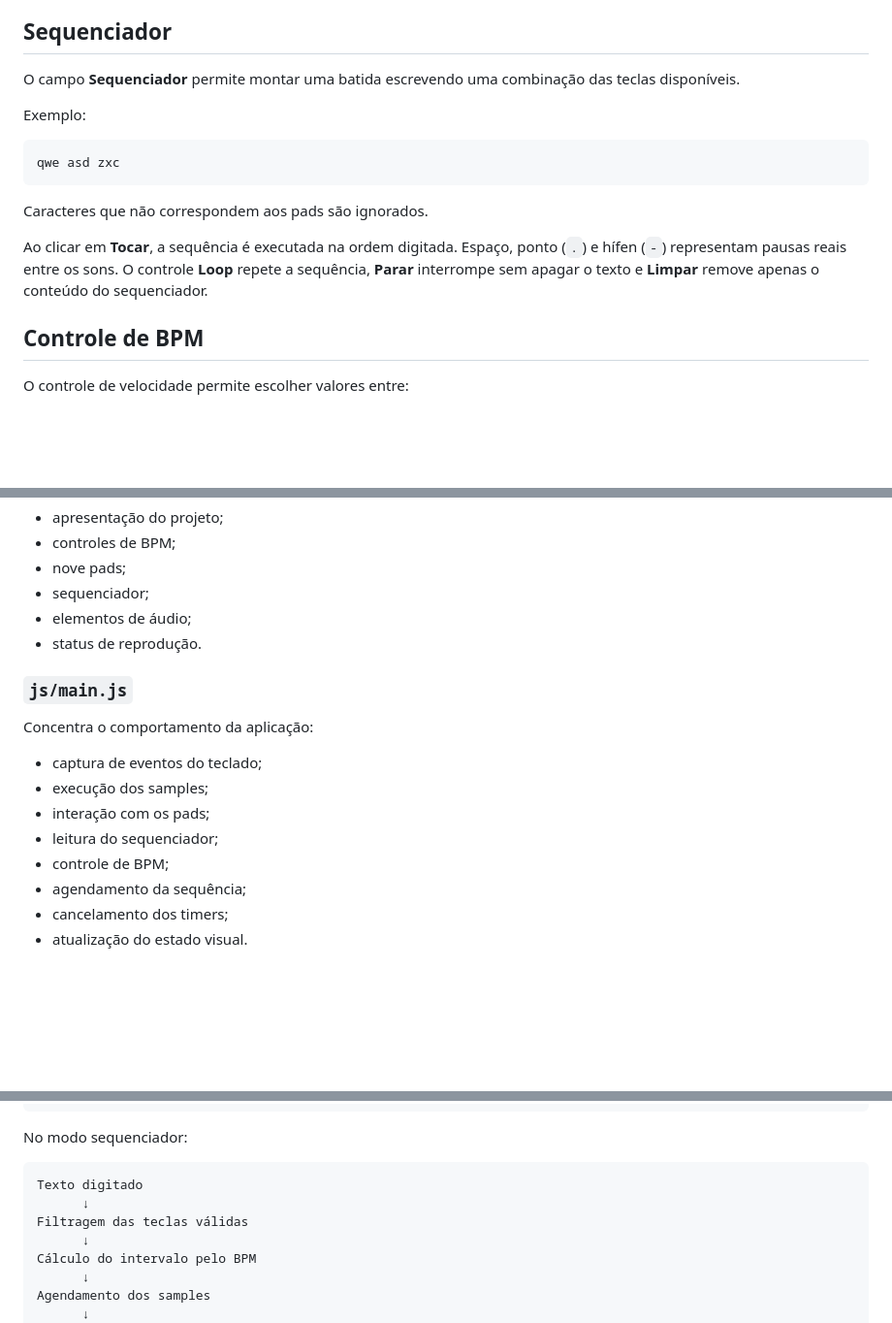
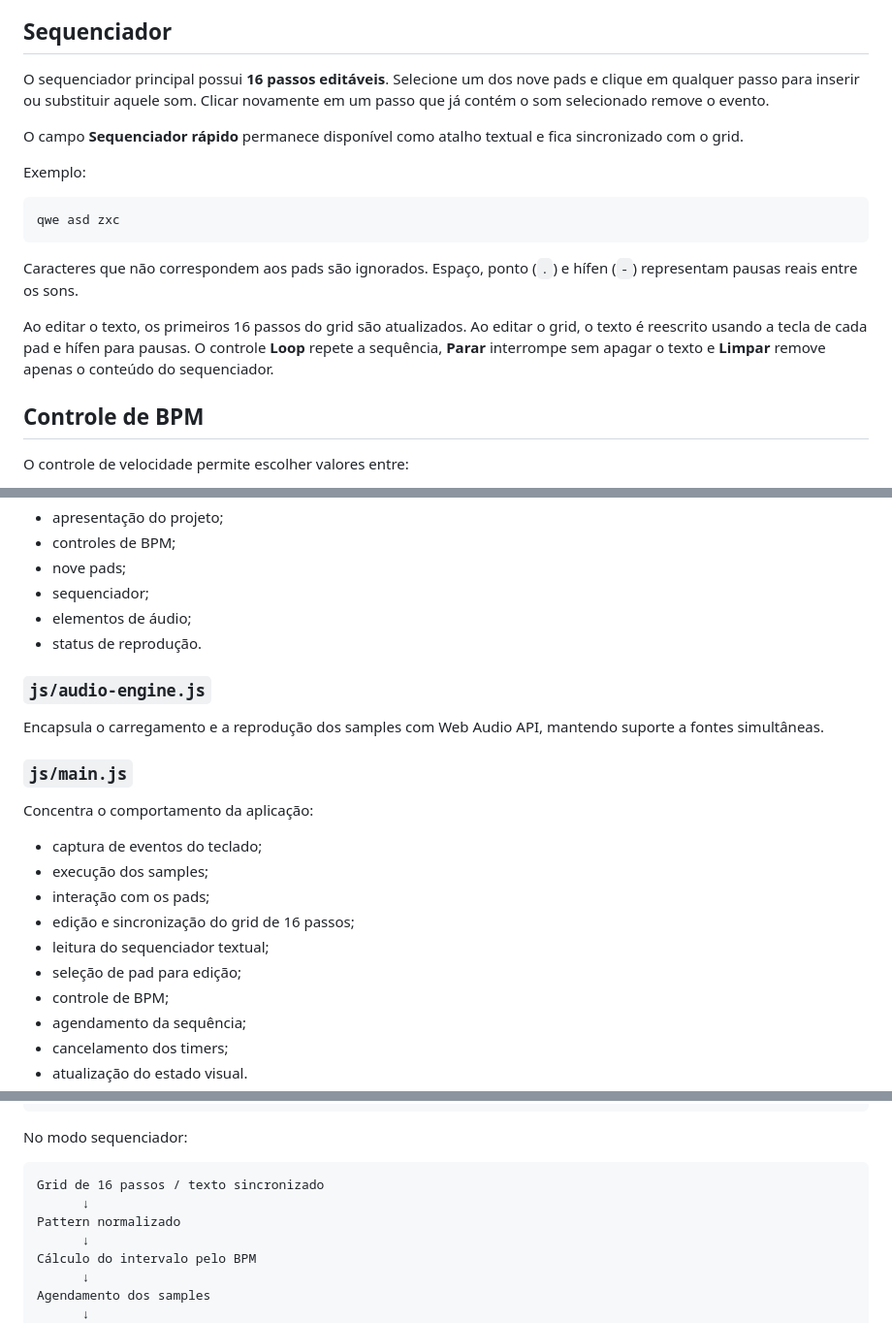
Before and after one commit to paulociano/bateria-digital, a Markdown page: README.md, 3 parts joined by grey strips. Shown at 97% size. Rendered like a GitHub page; blank space fills up the shorter version.

Commit message:
docs: document 16-step workflow

````diff
--- a/README.md
+++ b/README.md
@@ -71,7 +72,9 @@ O pad recebe feedback visual enquanto o som é disparado. Durante uma sequência
 
 ## Sequenciador
 
-O campo **Sequenciador** permite montar uma batida escrevendo uma combinação das teclas disponíveis.
+O sequenciador principal possui **16 passos editáveis**. Selecione um dos nove pads e clique em qualquer passo para inserir ou substituir aquele som. Clicar novamente em um passo que já contém o som selecionado remove o evento.
+
+O campo **Sequenciador rápido** permanece disponível como atalho textual e fica sincronizado com o grid.
 
 Exemplo:
 
@@ -79,9 +82,9 @@ Exemplo:
 qwe asd zxc
 ```
 
-Caracteres que não correspondem aos pads são ignorados.
+Caracteres que não correspondem aos pads são ignorados. Espaço, ponto (`.`) e hífen (`-`) representam pausas reais entre os sons.
 
-Ao clicar em **Tocar**, a sequência é executada na ordem digitada. Espaço, ponto (`.`) e hífen (`-`) representam pausas reais entre os sons. O controle **Loop** repete a sequência, **Parar** interrompe sem apagar o texto e **Limpar** remove apenas o conteúdo do sequenciador.
+Ao editar o texto, os primeiros 16 passos do grid são atualizados. Ao editar o grid, o texto é reescrito usando a tecla de cada pad e hífen para pausas. O controle **Loop** repete a sequência, **Parar** interrompe sem apagar o texto e **Limpar** remove apenas o conteúdo do sequenciador.
 
 ## Controle de BPM
 
@@ -136,6 +140,10 @@ Define a interface da drum machine, incluindo:
 - elementos de áudio;
 - status de reprodução.
 
+### `js/audio-engine.js`
+
+Encapsula o carregamento e a reprodução dos samples com Web Audio API, mantendo suporte a fontes simultâneas.
+
 ### `js/main.js`
 
 Concentra o comportamento da aplicação:
@@ -143,7 +151,9 @@ Concentra o comportamento da aplicação:
 - captura de eventos do teclado;
 - execução dos samples;
 - interação com os pads;
-- leitura do sequenciador;
+- edição e sincronização do grid de 16 passos;
+- leitura do sequenciador textual;
+- seleção de pad para edição;
 - controle de BPM;
 - agendamento da sequência;
 - cancelamento dos timers;
@@ -181,9 +191,9 @@ Feedback visual do pad
 No modo sequenciador:
 
 ```text
-Texto digitado
+Grid de 16 passos / texto sincronizado
       ↓
-Filtragem das teclas válidas
+Pattern normalizado
       ↓
 Cálculo do intervalo pelo BPM
       ↓
````
Also changed, not shown: other parts of README.md (+5 -2 lines).
